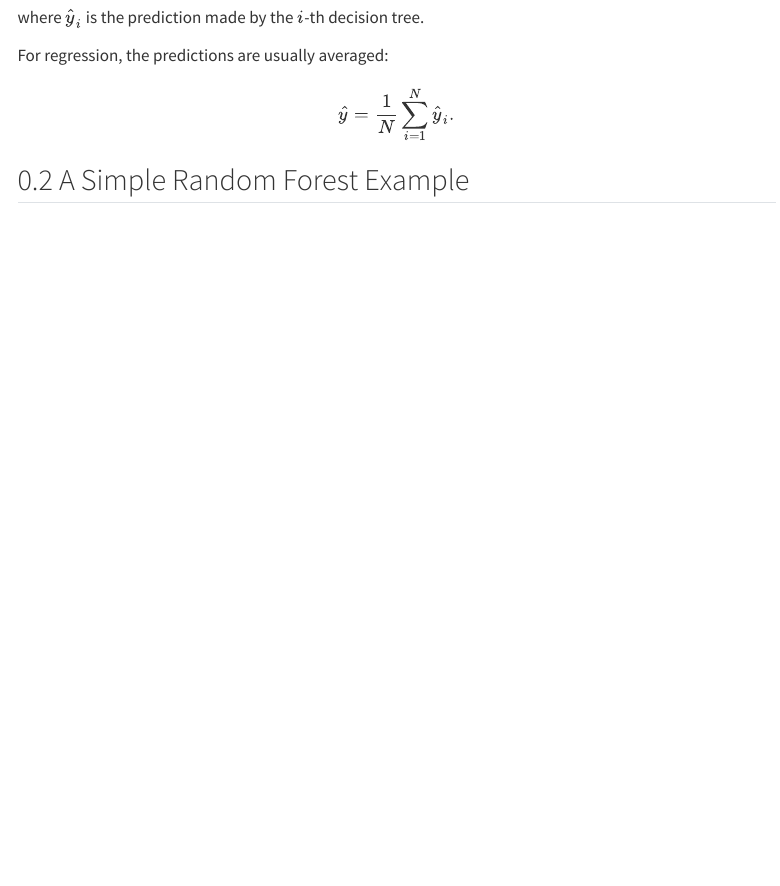
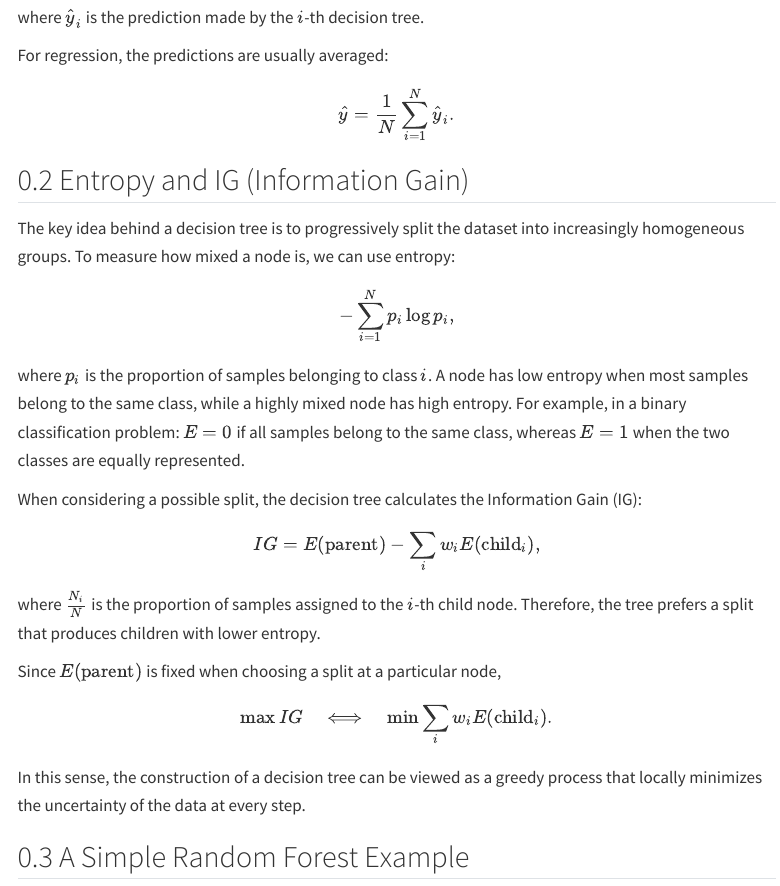
Before and after one commit to lhtPeking/Quarto, a Quarto document (posts/random-forest/index.qmd): the page in a window 1100 px wide, from 380 px down. Rendered offline with R 4.5, knitr and Pandoc in place of Quarto, with nearby package versions; menus at the side of the page are left out.

Commit message:
Add new post

```diff
--- a/posts/random-forest/index.qmd
+++ b/posts/random-forest/index.qmd
@@ -37,6 +37,39 @@ $$
 \sum_{i=1}^{N}
 \hat{y}_i.
 $$
+
+## Entropy and IG (Information Gain)
+The key idea behind a decision tree is to progressively split the dataset into increasingly homogeneous groups. To measure how mixed a node is, we can use entropy:
+
+$$
+-\sum_{i=1}^{N}
+p_i \log p_i,
+$$
+
+where $p_i$ is the proportion of samples belonging to class $i$. A node has low entropy when most samples belong to the same class, while a highly mixed node has high entropy. For example, in a binary classification problem: $E=0$ if all samples belong to the same class, whereas $E=1$ when the two classes are equally represented.
+
+When considering a possible split, the decision tree calculates the Information Gain (IG):
+$$
+IG=
+E(\text{parent})-
+\sum_i
+w_i E(\text{child}_i),
+$$
+
+where $\frac{N_i}{N}$ is the proportion of samples assigned to the $i$-th child node. Therefore, the tree prefers a split that produces children with lower entropy.
+
+Since $E(\text{parent})$ is fixed when choosing a split at a particular node,
+
+$$
+\max IG
+\quad\Longleftrightarrow\quad
+\min
+\sum_i w_i E(\text{child}_i).
+$$
+
+In this sense, the construction of a decision tree can be viewed as a greedy process that locally minimizes the uncertainty of the data at every step.
+
+
 
 ## A Simple Random Forest Example
 
```
